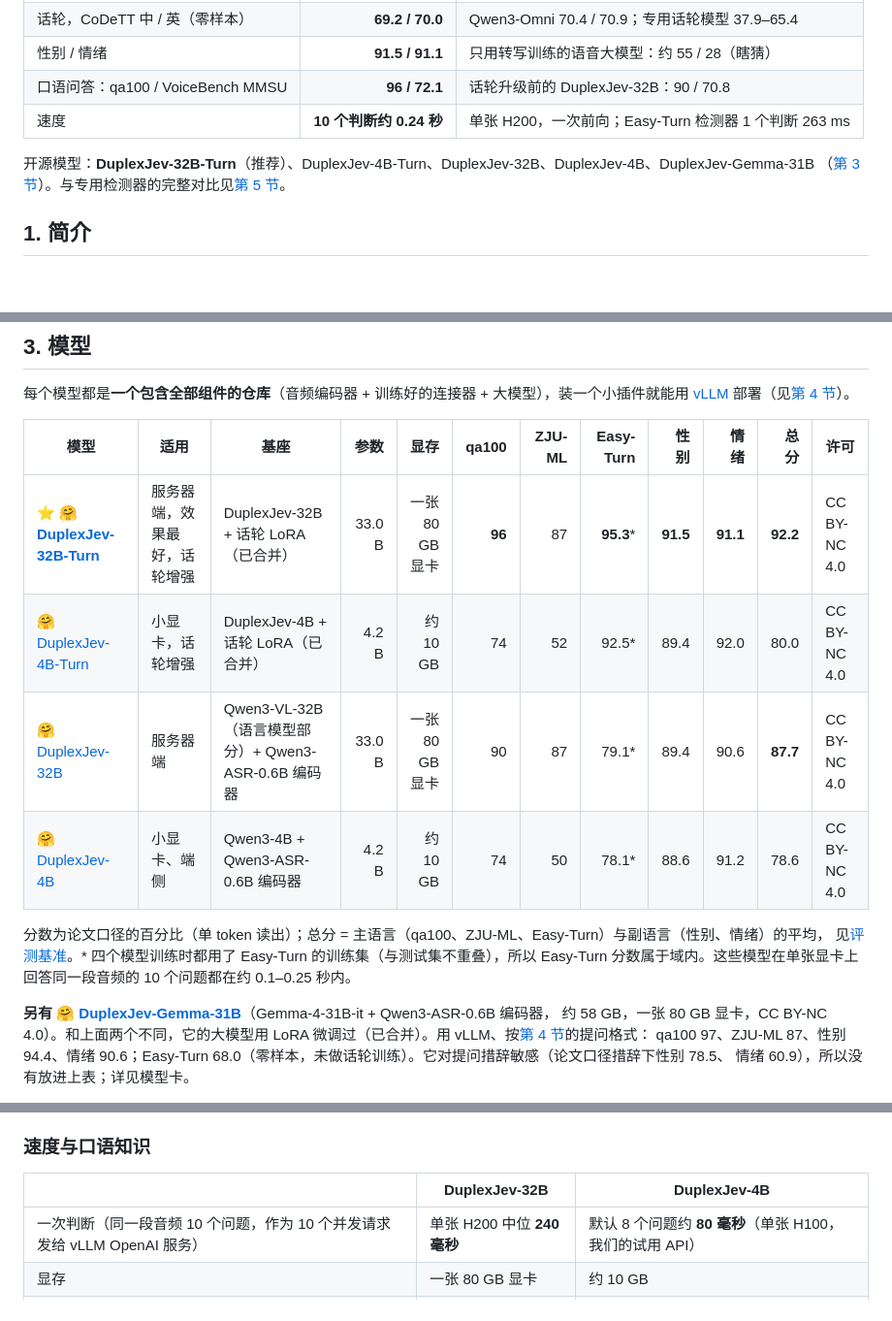
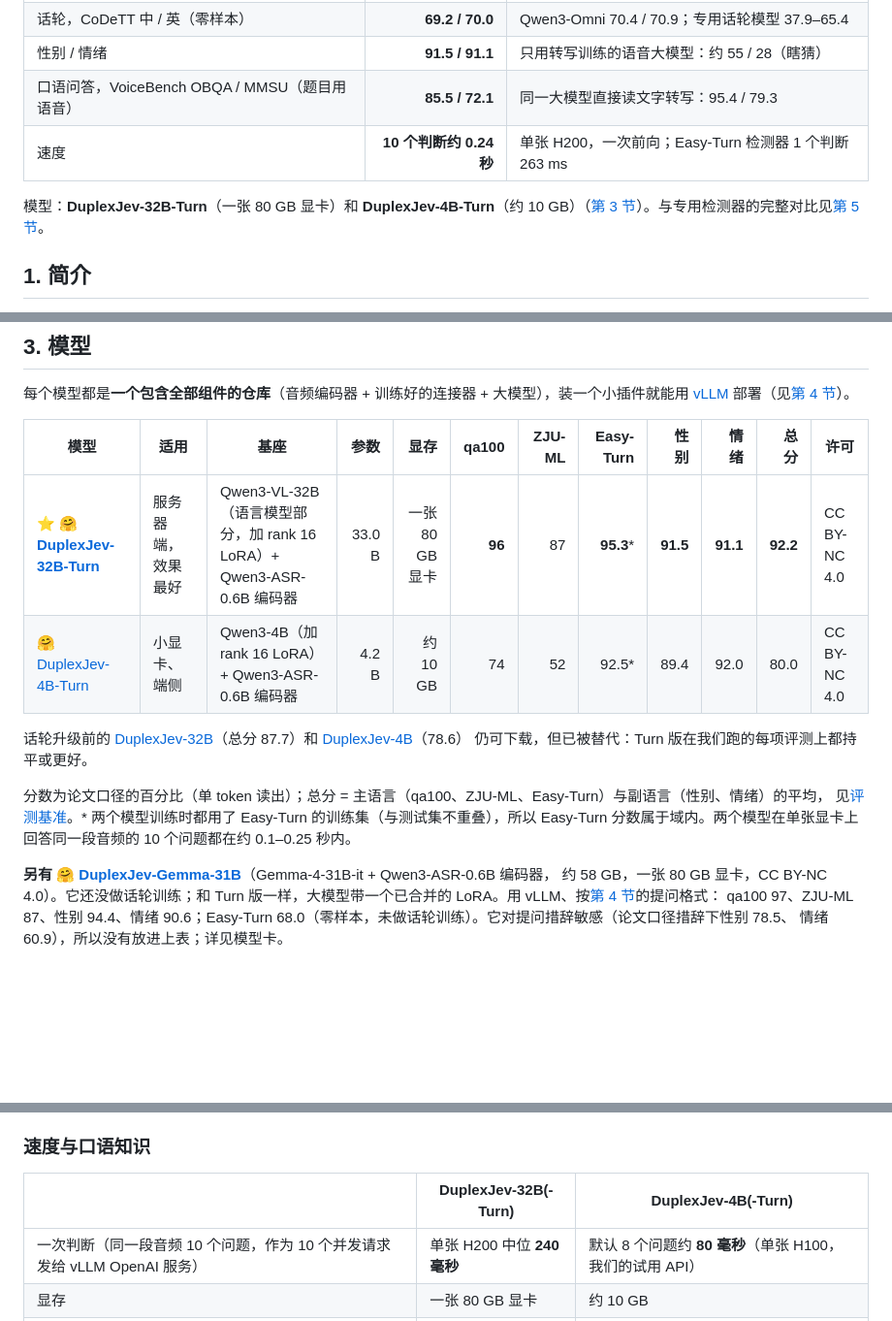
Before and after one commit to adventists-ai/duplexjev, a Markdown page: README_CN.md, 3 parts joined by grey strips. Shown at 97% size. Rendered like a GitHub page; blank space fills up the shorter version.

```diff
--- a/README_CN.md
+++ b/README_CN.md
@@ -29,11 +29,10 @@
 | 话轮，Easy-Turn 测试集 | **95.3** | 专用 Easy-Turn 检测器 96.4 |
 | 话轮，CoDeTT 中 / 英（零样本） | **69.2 / 70.0** | Qwen3-Omni 70.4 / 70.9；专用话轮模型 37.9–65.4 |
 | 性别 / 情绪 | **91.5 / 91.1** | 只用转写训练的语音大模型：约 55 / 28（瞎猜） |
-| 口语问答：qa100 / VoiceBench MMSU | **96 / 72.1** | 话轮升级前的 DuplexJev-32B：90 / 70.8 |
+| 口语问答，VoiceBench OBQA / MMSU（题目用语音） | **85.5 / 72.1** | 同一大模型直接读文字转写：95.4 / 79.3 |
 | 速度 | **10 个判断约 0.24 秒** | 单张 H200，一次前向；Easy-Turn 检测器 1 个判断 263 ms |
 
-开源模型：**DuplexJev-32B-Turn**（推荐）、DuplexJev-4B-Turn、DuplexJev-32B、DuplexJev-4B、DuplexJev-Gemma-31B
-（[第 3 节](#3-模型)）。与专用检测器的完整对比见[第 5 节](#5-性能)。
+模型：**DuplexJev-32B-Turn**（一张 80 GB 显卡）和 **DuplexJev-4B-Turn**（约 10 GB）（[第 3 节](#3-模型)）。与专用检测器的完整对比见[第 5 节](#5-性能)。
 
 ## 1. 简介
 
@@ -86,16 +85,17 @@
 
 | 模型 | 适用 | 基座 | 参数 | 显存 | qa100 | ZJU-ML | Easy-Turn | 性别 | 情绪 | 总分 | 许可 |
 |---|---|---|---:|---:|---:|---:|---:|---:|---:|---:|---|
-| ⭐ 🤗 [**DuplexJev-32B-Turn**](https://huggingface.co/adventists-ai/DuplexJev-32B-Turn) | 服务器端，效果最好，话轮增强 | DuplexJev-32B + 话轮 LoRA（已合并） | 33.0 B | 一张 80 GB 显卡 | **96** | 87 | **95.3**\* | **91.5** | **91.1** | **92.2** | CC BY-NC 4.0 |
-| 🤗 [DuplexJev-4B-Turn](https://huggingface.co/adventists-ai/DuplexJev-4B-Turn) | 小显卡，话轮增强 | DuplexJev-4B + 话轮 LoRA（已合并） | 4.2 B | 约 10 GB | 74 | 52 | 92.5\* | 89.4 | 92.0 | 80.0 | CC BY-NC 4.0 |
-| 🤗 [DuplexJev-32B](https://huggingface.co/adventists-ai/DuplexJev-32B) | 服务器端 | Qwen3-VL-32B（语言模型部分）+ Qwen3-ASR-0.6B 编码器 | 33.0 B | 一张 80 GB 显卡 | 90 | 87 | 79.1\* | 89.4 | 90.6 | **87.7** | CC BY-NC 4.0 |
-| 🤗 [DuplexJev-4B](https://huggingface.co/adventists-ai/DuplexJev-4B) | 小显卡、端侧 | Qwen3-4B + Qwen3-ASR-0.6B 编码器 | 4.2 B | 约 10 GB | 74 | 50 | 78.1\* | 88.6 | 91.2 | 78.6 | CC BY-NC 4.0 |
+| ⭐ 🤗 [**DuplexJev-32B-Turn**](https://huggingface.co/adventists-ai/DuplexJev-32B-Turn) | 服务器端，效果最好 | Qwen3-VL-32B（语言模型部分，加 rank 16 LoRA）+ Qwen3-ASR-0.6B 编码器 | 33.0 B | 一张 80 GB 显卡 | **96** | 87 | **95.3**\* | **91.5** | **91.1** | **92.2** | CC BY-NC 4.0 |
+| 🤗 [DuplexJev-4B-Turn](https://huggingface.co/adventists-ai/DuplexJev-4B-Turn) | 小显卡、端侧 | Qwen3-4B（加 rank 16 LoRA）+ Qwen3-ASR-0.6B 编码器 | 4.2 B | 约 10 GB | 74 | 52 | 92.5\* | 89.4 | 92.0 | 80.0 | CC BY-NC 4.0 |
+
+话轮升级前的 [DuplexJev-32B](https://huggingface.co/adventists-ai/DuplexJev-32B)（总分 87.7）和 [DuplexJev-4B](https://huggingface.co/adventists-ai/DuplexJev-4B)（78.6）
+仍可下载，但已被替代：Turn 版在我们跑的每项评测上都持平或更好。
 
 分数为论文口径的百分比（单 token 读出）；总分 = 主语言（qa100、ZJU-ML、Easy-Turn）与副语言（性别、情绪）的平均，
-见[评测基准](#6-评测基准)。\* 四个模型训练时都用了 Easy-Turn 的训练集（与测试集不重叠），所以 Easy-Turn 分数属于域内。这些模型在单张显卡上回答同一段音频的 10 个问题都在约 0.1–0.25 秒内。
+见[评测基准](#6-评测基准)。\* 两个模型训练时都用了 Easy-Turn 的训练集（与测试集不重叠），所以 Easy-Turn 分数属于域内。两个模型在单张显卡上回答同一段音频的 10 个问题都在约 0.1–0.25 秒内。
 
 **另有 🤗 [DuplexJev-Gemma-31B](https://huggingface.co/adventists-ai/DuplexJev-Gemma-31B)**（Gemma-4-31B-it + Qwen3-ASR-0.6B 编码器，
-约 58 GB，一张 80 GB 显卡，CC BY-NC 4.0）。和上面两个不同，它的大模型用 LoRA 微调过（已合并）。用 vLLM、按[第 4 节](#4-快速上手)的提问格式：
+约 58 GB，一张 80 GB 显卡，CC BY-NC 4.0）。它还没做话轮训练；和 Turn 版一样，大模型带一个已合并的 LoRA。用 vLLM、按[第 4 节](#4-快速上手)的提问格式：
 qa100 97、ZJU-ML 87、性别 94.4、情绪 90.6；Easy-Turn 68.0（零样本，未做话轮训练）。它对提问措辞敏感（论文口径措辞下性别 78.5、
 情绪 60.9），所以没有放进上表；详见模型卡。
 
@@ -184,7 +184,7 @@ DuplexJev-32B-Turn 的话轮判断达到专用检测器的水平；同一次前
 
 ### 速度与口语知识
 
-| | DuplexJev-32B | DuplexJev-4B |
+| | DuplexJev-32B(-Turn) | DuplexJev-4B(-Turn) |
 |---|---|---|
 | 一次判断（同一段音频 10 个问题，作为 10 个并发请求发给 vLLM OpenAI 服务） | 单张 H200 中位 **240 毫秒** | 默认 8 个问题约 **80 毫秒**（单张 H100，我们的试用 API） |
 | 显存 | 一张 80 GB 显卡 | 约 10 GB |
```
Also changed, not shown: other parts of README_CN.md (+1 -1 lines), README.md (+13 -13 lines).
